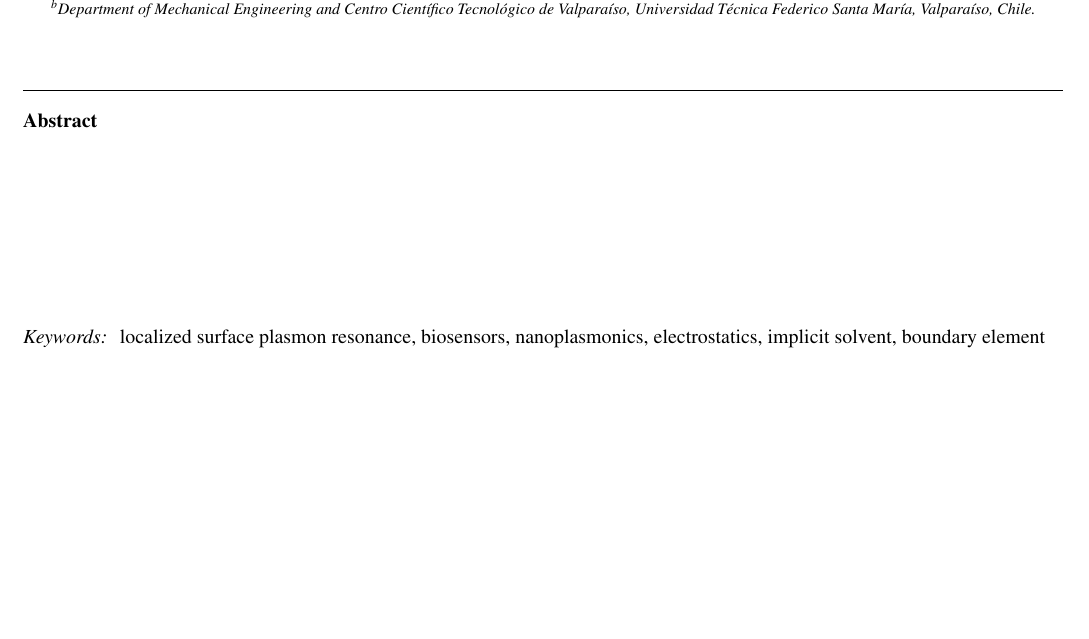
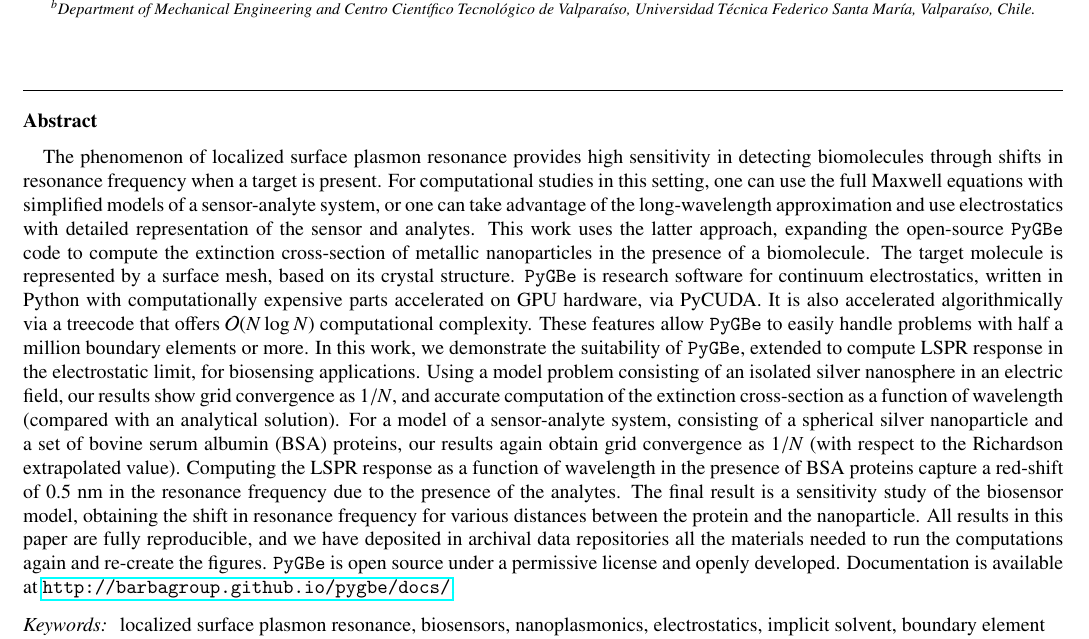
Before and after one commit to barbagroup/pygbe_lspr_paper, a LaTeX paper (tex/ClementiCooperBarba2018.tex): part of page 1 of 13, cut so that both start at the same text, the shorter picture padded with empty space. Compiled offline with pdfLaTeX.

Commit message:
add Abstract

```diff
--- a/tex/ClementiCooperBarba2018.tex
+++ b/tex/ClementiCooperBarba2018.tex
@@ -119,8 +119,20 @@ singlelinecheck=false
 
 \begin{abstract}
 
-\vspace{3 cm}
-
+The phenomenon of localized surface plasmon resonance provides high sensitivity in detecting biomolecules through shifts in resonance frequency when a target is present.
+For computational studies in this setting, one can use the full Maxwell equations with simplified models of a sensor-analyte system,
+or one can take advantage of the long-wavelength approximation and use electrostatics with detailed representation of the sensor and analytes.
+This work uses the latter approach, expanding the open-source \pygbe code to compute the extinction cross-section of metallic nanoparticles in the presence of a biomolecule.
+The target molecule is represented by a surface mesh, based on its crystal structure.
+\pygbe is research software for continuum electrostatics, written in Python with computationally expensive parts accelerated on GPU hardware, via PyCUDA.
+It is also accelerated algorithmically via a treecode that offers $\mathcal{O}(N \log N)$ computational complexity.
+These features allow \pygbe to easily handle problems with half a million boundary elements or more.
+In this work, we demonstrate the suitability of \pygbe, extended to compute LSPR response in the electrostatic limit, for biosensing applications.
+Using a model problem consisting of an isolated silver nanosphere in an electric field, our results show grid convergence as $1/N$, and accurate computation of the extinction cross-section as a function of wavelength (compared with an analytical solution).
+For a model of a sensor-analyte system, consisting of a spherical silver nanoparticle and a set of bovine serum albumin (BSA) proteins, our results again obtain grid convergence as $1/N$ (with respect to the Richardson extrapolated value).
+Computing the LSPR response as a function of wavelength in the presence of BSA proteins capture a red-shift of 0.5 nm in the resonance frequency due to the presence of the analytes.
+The final result is a sensitivity study of the biosensor model, obtaining the shift in resonance frequency for various distances between the protein and the nanoparticle.
+All results in this paper are fully reproducible, and we have deposited in archival data repositories all the materials needed to run the computations again and re-create the figures. \pygbe is open source under a permissive license and openly developed. Documentation is available at \url{http://barbagroup.github.io/pygbe/docs/}.
 \end{abstract}
 
 \begin{keyword}
```
